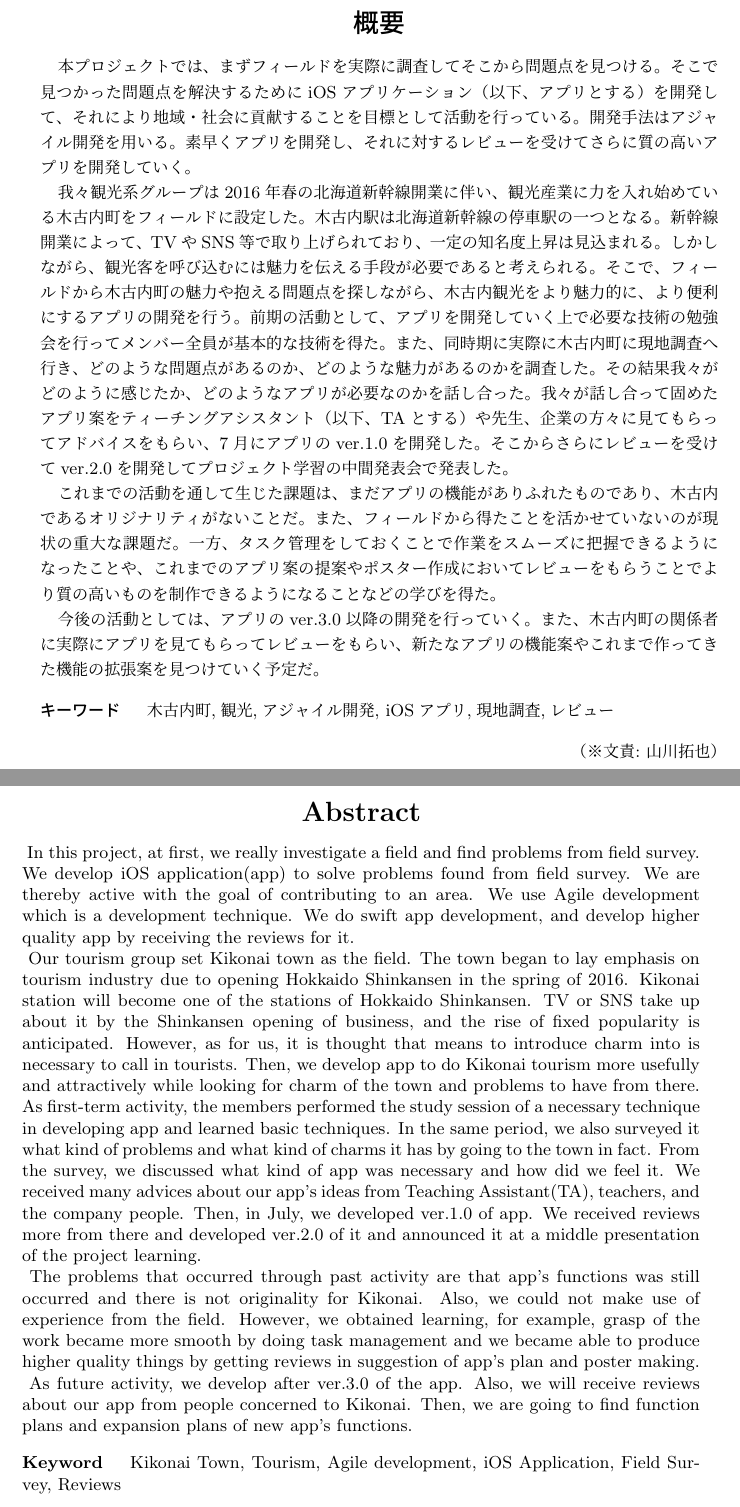
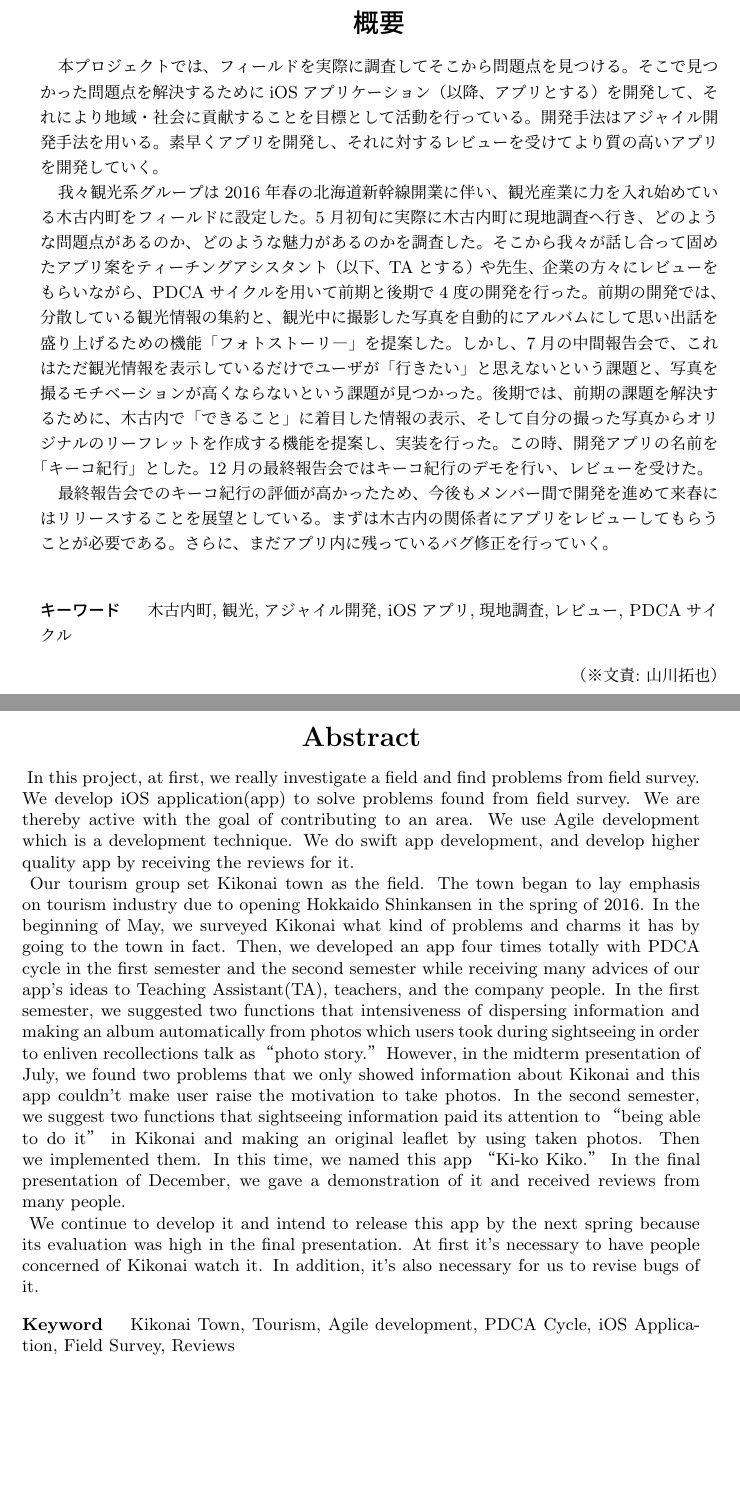
Before and after one commit to FUNPBL2015/Kan__groupreport, a LaTeX thesis (group.tex, which reads abstract.tex): two parts of pages 3 and 4 of 19, joined at a grey line, cut so that both start at the same text, the shorter picture padded with empty space. Compiled offline with pLaTeX and dvipdfmx.

Commit message:
和文英文版仮完成

```diff
--- a/abstract.tex
+++ b/abstract.tex
@@ -1,13 +1,12 @@
 \begin{jabstract}
-\quad 本プロジェクトでは、まずフィールドを実際に調査してそこから問題点を見つける。そこで見つかった問題点を解決するためにiOSアプリケーション（以下、アプリとする）を開発して、それにより地域・社会に貢献することを目標として活動を行っている。開発手法はアジャイル開発を用いる。素早くアプリを開発し、それに対するレビューを受けてさらに質の高いアプリを開発していく。\\
-\quad 我々観光系グループは2016年春の北海道新幹線開業に伴い、観光産業に力を入れ始めている木古内町をフィールドに設定した。木古内駅は北海道新幹線の停車駅の一つとなる。新幹線開業によって、TVやSNS等で取り上げられており、一定の知名度上昇は見込まれる。しかしながら、観光客を呼び込むには魅力を伝える手段が必要であると考えられる。そこで、フィールドから木古内町の魅力や抱える問題点を探しながら、木古内観光をより魅力的に、より便利にするアプリの開発を行う。前期の活動として、アプリを開発していく上で必要な技術の勉強会を行ってメンバー全員が基本的な技術を得た。また、同時期に実際に木古内町に現地調査へ行き、どのような問題点があるのか、どのような魅力があるのかを調査した。その結果我々がどのように感じたか、どのようなアプリが必要なのかを話し合った。我々が話し合って固めたアプリ案をティーチングアシスタント（以下、TAとする）や先生、企業の方々に見てもらってアドバイスをもらい、7月にアプリのver.1.0を開発した。そこからさらにレビューを受けてver.2.0を開発してプロジェクト学習の中間発表会で発表した。\\
-\quad これまでの活動を通して生じた課題は、まだアプリの機能がありふれたものであり、木古内であるオリジナリティがないことだ。また、フィールドから得たことを活かせていないのが現状の重大な課題だ。一方、タスク管理をしておくことで作業をスムーズに把握できるようになったことや、これまでのアプリ案の提案やポスター作成においてレビューをもらうことでより質の高いものを制作できるようになることなどの学びを得た。\\
-\quad 今後の活動としては、アプリのver.3.0以降の開発を行っていく。また、木古内町の関係者に実際にアプリを見てもらってレビューをもらい、新たなアプリの機能案やこれまで作ってきた機能の拡張案を見つけていく予定だ。
+\quad 本プロジェクトでは、フィールドを実際に調査してそこから問題点を見つける。そこで見つかった問題点を解決するためにiOSアプリケーション（以降、アプリとする）を開発して、それにより地域・社会に貢献することを目標として活動を行っている。開発手法はアジャイル開発手法を用いる。素早くアプリを開発し、それに対するレビューを受けてより質の高いアプリを開発していく。\\
+\quad 我々観光系グループは2016年春の北海道新幹線開業に伴い、観光産業に力を入れ始めている木古内町をフィールドに設定した。5月初旬に実際に木古内町に現地調査へ行き、どのような問題点があるのか、どのような魅力があるのかを調査した。そこから我々が話し合って固めたアプリ案をティーチングアシスタント（以下、TAとする）や先生、企業の方々にレビューをもらいながら、PDCAサイクルを用いて前期と後期で4度の開発を行った。前期の開発では、分散している観光情報の集約と、観光中に撮影した写真を自動的にアルバムにして思い出話を盛り上げるための機能「フォトストーリ―」を提案した。しかし、7月の中間報告会で、これはただ観光情報を表示しているだけでユーザが「行きたい」と思えないという課題と、写真を撮るモチベーションが高くならないという課題が見つかった。後期では、前期の課題を解決するために、木古内で「できること」に着目した情報の表示、そして自分の撮った写真からオリジナルのリーフレットを作成する機能を提案し、実装を行った。この時、開発アプリの名前を「キーコ紀行」とした。12月の最終報告会ではキーコ紀行のデモを行い、レビューを受けた。\\
+\quad 最終報告会でのキーコ紀行の評価が高かったため、今後もメンバー間で開発を進めて来春にはリリースすることを展望としている。まずは木古内の関係者にアプリをレビューしてもらうことが必要である。さらに、まだアプリ内に残っているバグ修正を行っていく。\\
 
 %\fake{ここに日本語の概要を書きます。}
 % 和文キーワード
 \begin{jkeyword}
-木古内町,観光,アジャイル開発, iOSアプリ,現地調査,レビュー
+木古内町,観光,アジャイル開発, iOSアプリ,現地調査,レビュー, PDCAサイクル
 \end{jkeyword}
 \bunseki{山川拓也}
 \end{jabstract}
@@ -17,16 +16,15 @@
 
 \ In this project, at first, we really investigate a field and find problems from field survey. We develop iOS application(app) to solve problems found from field survey. We are thereby active with the goal of contributing to an area. We use Agile development which is a development technique. We do swift app development, and develop higher quality app by receiving the reviews for it.
 
-\ Our tourism group set Kikonai town as the field. The town began to lay emphasis on tourism industry due to opening Hokkaido Shinkansen in the spring of 2016. Kikonai station will become one of the stations of Hokkaido Shinkansen. TV or SNS take up about it by the Shinkansen opening of business, and the rise of fixed popularity is anticipated. However, as for us, it is thought that means to introduce charm into is necessary to call in tourists. Then, we develop app to do Kikonai tourism more usefully and attractively while looking for charm of the town and problems to have from there. As first-term activity, the members performed the study session of a necessary technique in developing app and learned basic techniques. In the same period, we also surveyed it what kind of problems and what kind of charms it has by going to the town in fact. From the survey, we discussed what kind of app was necessary and how did we feel it. We received many advices about our app's ideas from Teaching Assistant(TA), teachers, and the company people. Then, in July, we developed ver.1.0 of app. We received reviews more from there and developed ver.2.0 of it and announced it at a middle presentation of the project learning.
+\ Our tourism group set Kikonai town as the field. The town began to lay emphasis on tourism industry due to opening Hokkaido Shinkansen in the spring of 2016. In the beginning of May, we surveyed Kikonai what kind of problems and charms it has by going to the town in fact. Then, we developed an app four times totally with PDCA cycle in the first semester and the second semester while receiving many advices of our app's ideas to Teaching Assistant(TA), teachers, and the company people. In the first semester, we suggested two functions that intensiveness of dispersing information and making an album automatically from photos which users took during sightseeing in order to enliven recollections talk as “photo story.” However, in the midterm presentation of July, we found two problems that we only showed information about Kikonai and this app couldn't make user raise the motivation to take photos. In the second semester, we suggest two functions that sightseeing information paid its attention to “being able to do it” in Kikonai and making an original leaflet by using taken photos. Then we implemented them. In this time, we named this app “Ki-ko Kiko.” In the final presentation of December, we gave a demonstration of it and received reviews from many people.
 
-\ The problems that occurred through past activity are that app's functions was still occurred and there is not originality for Kikonai. Also, we could not make use of experience from the field. However, we obtained learning, for example, grasp of the work became more smooth by doing task management and we became able to produce higher quality things by getting reviews in suggestion of app's plan and poster making.
+\ We continue to develop it and intend to release this app by the next spring because its evaluation was high in the final presentation. At first it's necessary to have people concerned of Kikonai watch it. In addition, it's also necessary for us to revise bugs of it.
 
-\ As future activity, we develop after ver.3.0 of the app. Also, we will receive reviews about our app from people concerned to Kikonai. Then, we are going to find function plans and expansion plans of new app's functions.
 
 
 % 英文キーワード
 \begin{ekeyword}
-Kikonai Town, Tourism, Agile development, iOS Application, Field Survey, Reviews
+Kikonai Town, Tourism, Agile development, PDCA Cycle, iOS Application, Field Survey, Reviews
 \end{ekeyword}
 \bunseki{山川拓也}
 \end{eabstract}
```
